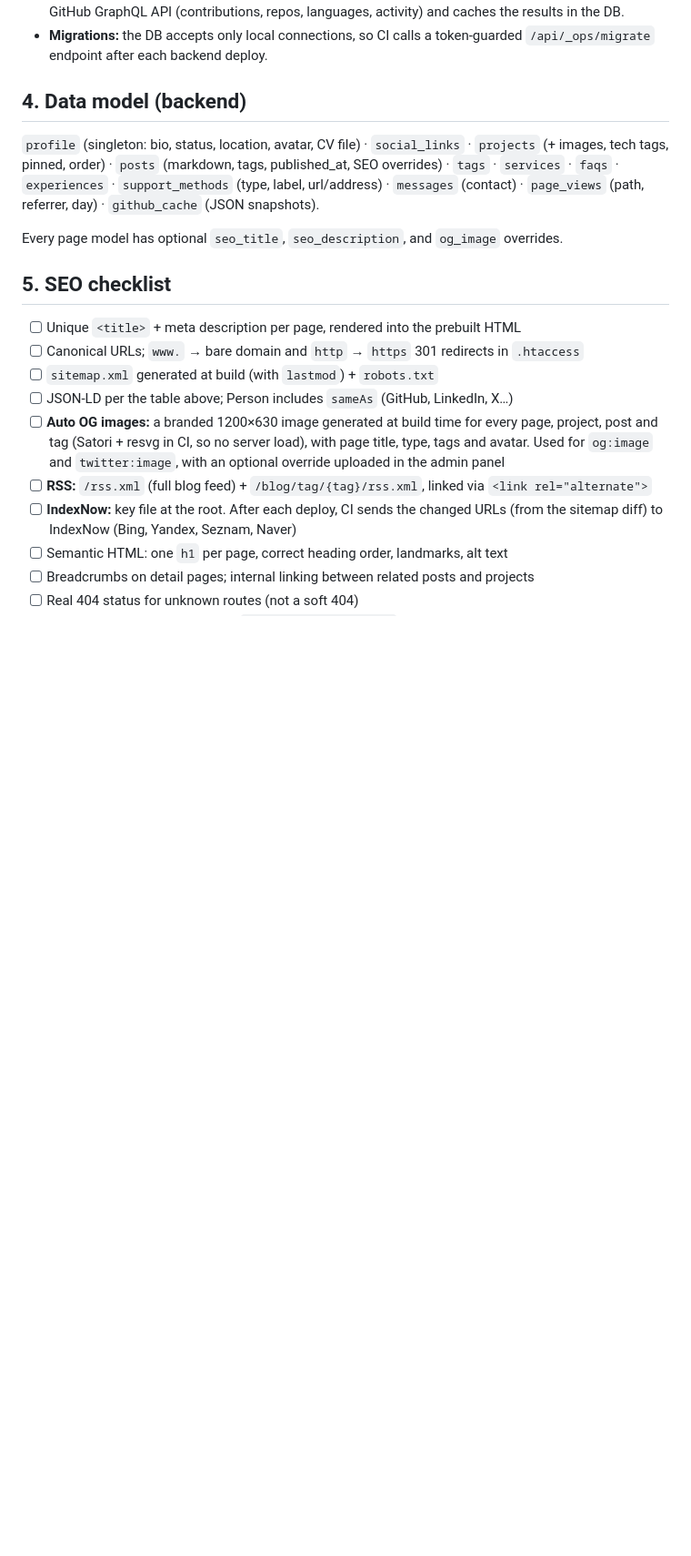
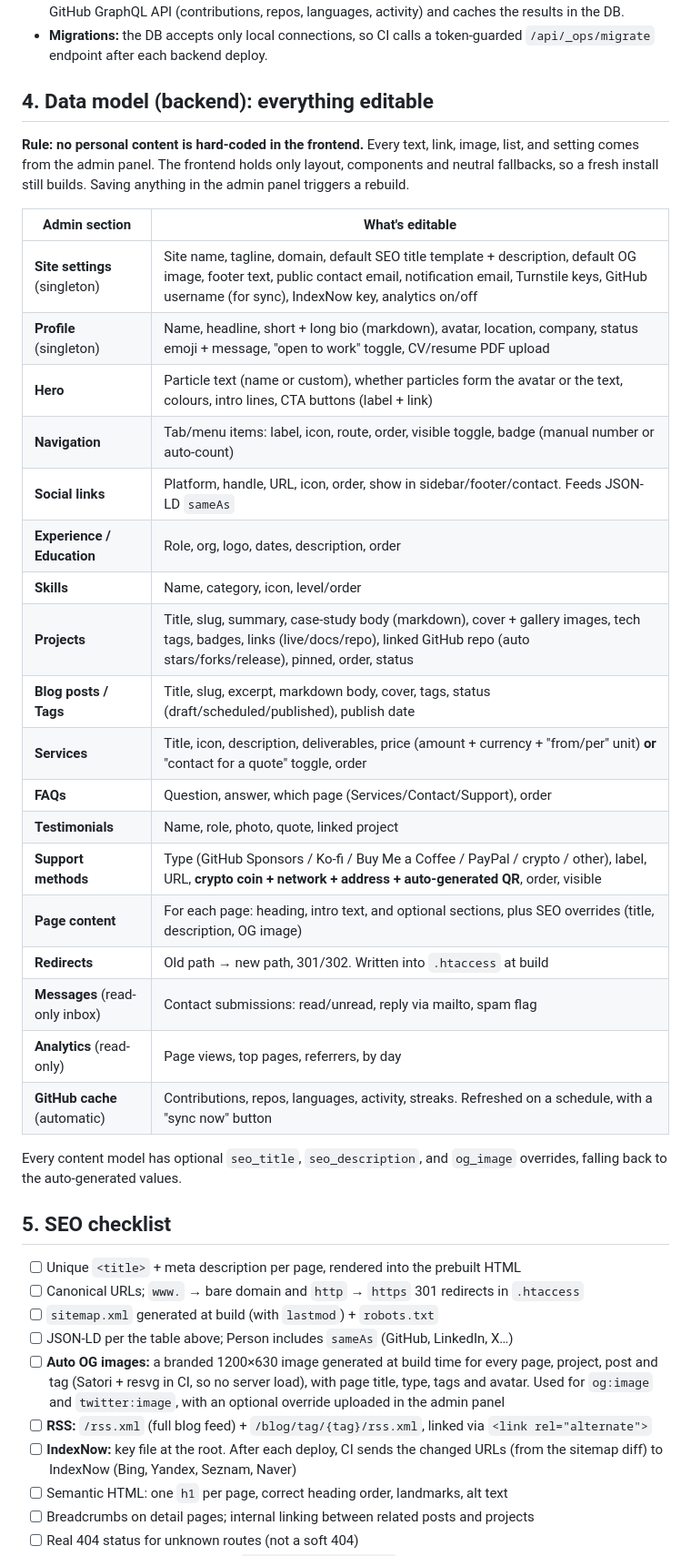
Before and after one commit to theharshchaudhary/portfolio, a Markdown page: docs/PLAN.md, the part around one of its changes. Shown at 91% size. Rendered like a GitHub page; blank space fills up the shorter version.

Commit message:
Plan: make all site content editable from the admin panel

```diff
--- a/docs/PLAN.md
+++ b/docs/PLAN.md
@@ -58,11 +58,32 @@ repo/
 - **GitHub sync:** a scheduled GitHub Action calls a token-guarded Laravel endpoint that fetches from the GitHub GraphQL API (contributions, repos, languages, activity) and caches the results in the DB.
 - **Migrations:** the DB accepts only local connections, so CI calls a token-guarded `/api/_ops/migrate` endpoint after each backend deploy.
 
-## 4. Data model (backend)
+## 4. Data model (backend): everything editable
 
-`profile` (singleton: bio, status, location, avatar, CV file) · `social_links` · `projects` (+ images, tech tags, pinned, order) · `posts` (markdown, tags, published_at, SEO overrides) · `tags` · `services` · `faqs` · `experiences` · `support_methods` (type, label, url/address) · `messages` (contact) · `page_views` (path, referrer, day) · `github_cache` (JSON snapshots).
+**Rule: no personal content is hard-coded in the frontend.** Every text, link, image, list, and setting comes from the admin panel. The frontend holds only layout, components and neutral fallbacks, so a fresh install still builds. Saving anything in the admin panel triggers a rebuild.
 
-Every page model has optional `seo_title`, `seo_description`, and `og_image` overrides.
+| Admin section | What's editable |
+|---|---|
+| **Site settings** (singleton) | Site name, tagline, domain, default SEO title template + description, default OG image, footer text, public contact email, notification email, Turnstile keys, GitHub username (for sync), IndexNow key, analytics on/off |
+| **Profile** (singleton) | Name, headline, short + long bio (markdown), avatar, location, company, status emoji + message, "open to work" toggle, CV/resume PDF upload |
+| **Hero** | Particle text (name or custom), whether particles form the avatar or the text, colours, intro lines, CTA buttons (label + link) |
+| **Navigation** | Tab/menu items: label, icon, route, order, visible toggle, badge (manual number or auto-count) |
+| **Social links** | Platform, handle, URL, icon, order, show in sidebar/footer/contact. Feeds JSON-LD `sameAs` |
+| **Experience / Education** | Role, org, logo, dates, description, order |
+| **Skills** | Name, category, icon, level/order |
+| **Projects** | Title, slug, summary, case-study body (markdown), cover + gallery images, tech tags, badges, links (live/docs/repo), linked GitHub repo (auto stars/forks/release), pinned, order, status |
+| **Blog posts / Tags** | Title, slug, excerpt, markdown body, cover, tags, status (draft/scheduled/published), publish date |
+| **Services** | Title, icon, description, deliverables, price (amount + currency + "from/per" unit) **or** "contact for a quote" toggle, order |
+| **FAQs** | Question, answer, which page (Services/Contact/Support), order |
+| **Testimonials** | Name, role, photo, quote, linked project |
+| **Support methods** | Type (GitHub Sponsors / Ko-fi / Buy Me a Coffee / PayPal / crypto / other), label, URL, **crypto coin + network + address + auto-generated QR**, order, visible |
+| **Page content** | For each page: heading, intro text, and optional sections, plus SEO overrides (title, description, OG image) |
+| **Redirects** | Old path → new path, 301/302. Written into `.htaccess` at build |
+| **Messages** (read-only inbox) | Contact submissions: read/unread, reply via mailto, spam flag |
+| **Analytics** (read-only) | Page views, top pages, referrers, by day |
+| **GitHub cache** (automatic) | Contributions, repos, languages, activity, streaks. Refreshed on a schedule, with a "sync now" button |
+
+Every content model has optional `seo_title`, `seo_description`, and `og_image` overrides, falling back to the auto-generated values.
 
 ## 5. SEO checklist
 
```
Also changed, not shown: other parts of docs/PLAN.md (+5 -6 lines).
